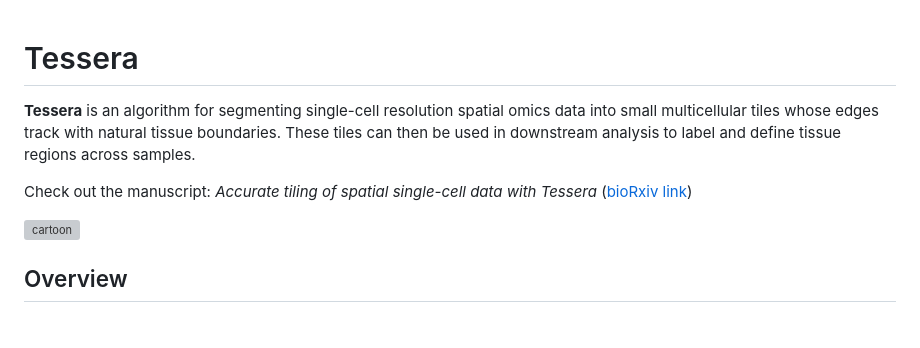
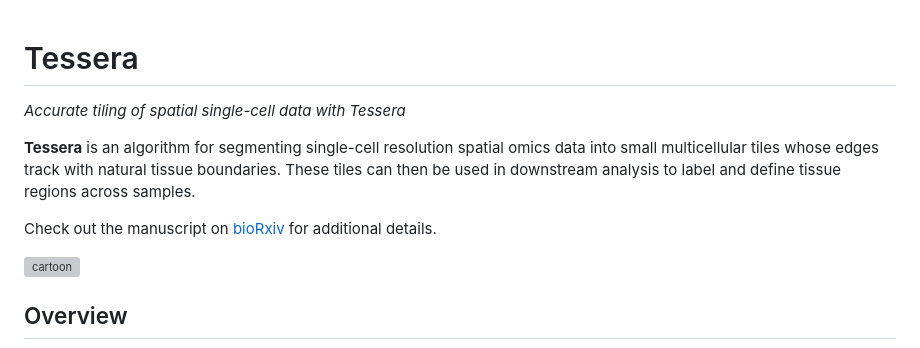
Before and after one commit to korsunskylab/tessera, a Markdown page: README.md, the part around the change. GitHub-like rendering; blank space fills up the shorter version; grey boxes are pictures that could not be loaded.

Commit message:
Update manuscript link

```diff
--- a/README.md
+++ b/README.md
@@ -1,10 +1,10 @@
 # Tessera
 
-
+*Accurate tiling of spatial single-cell data with Tessera*
 
 **Tessera** is an algorithm for segmenting single-cell resolution spatial omics data into small multicellular tiles whose edges track with natural tissue boundaries. These tiles can then be used in downstream analysis to label and define tissue regions across samples.
 
-Check out the manuscript: *Accurate tiling of spatial single-cell data with Tessera* ([bioRxiv link](https://www.biorxiv.org/content/10.1101/2025.01.17.633630v1))
+Check out the manuscript on [bioRxiv](https://www.biorxiv.org/content/10.1101/2025.01.17.633630v1) for additional details.
 
 ![cartoon](img/cartoon.png)
 
```
